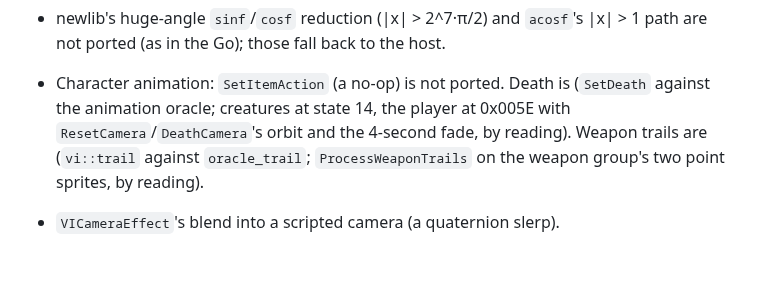
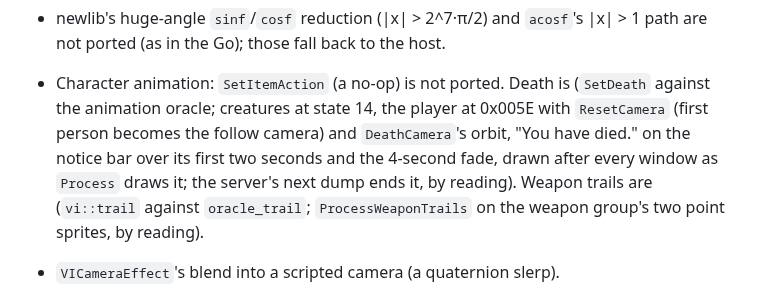
Before and after one commit to DabDavis/eqoa-rust-client-vanilla, a Markdown page: README.md, the part around one of its changes. Rendered like a GitHub page; blank space fills up the shorter version.

Commit message:
README: first person, the dump in play, the death screen, the start menu's closed sides
Co-Authored-By: Claude Opus 5.5 <noreply@anthropic.com>

```diff
--- a/README.md
+++ b/README.md
@@ -174,7 +174,10 @@ order per stage is not yet measured.
   |x| > 1 path are not ported (as in the Go); those fall back to the host.
 - Character animation: `SetItemAction` (a no-op) is not ported. Death is
   (`SetDeath` against the animation oracle; creatures at state 14, the player at
-  0x005E with `ResetCamera`/`DeathCamera`'s orbit and the 4-second fade, by reading).
+  0x005E with `ResetCamera` (first person becomes the follow camera) and
+  `DeathCamera`'s orbit, "You have died." on the notice bar over its first two
+  seconds and the 4-second fade, drawn after every window as `Process` draws it;
+  the server's next dump ends it, by reading).
   Weapon trails are (`vi::trail` against `oracle_trail`; `ProcessWeaponTrails`
   on the weapon group's two point sprites, by reading).
 - `VICameraEffect`'s blend into a scripted camera (a quaternion slerp).
```
Also changed, not shown: other parts of README.md (+2 -2 lines).
